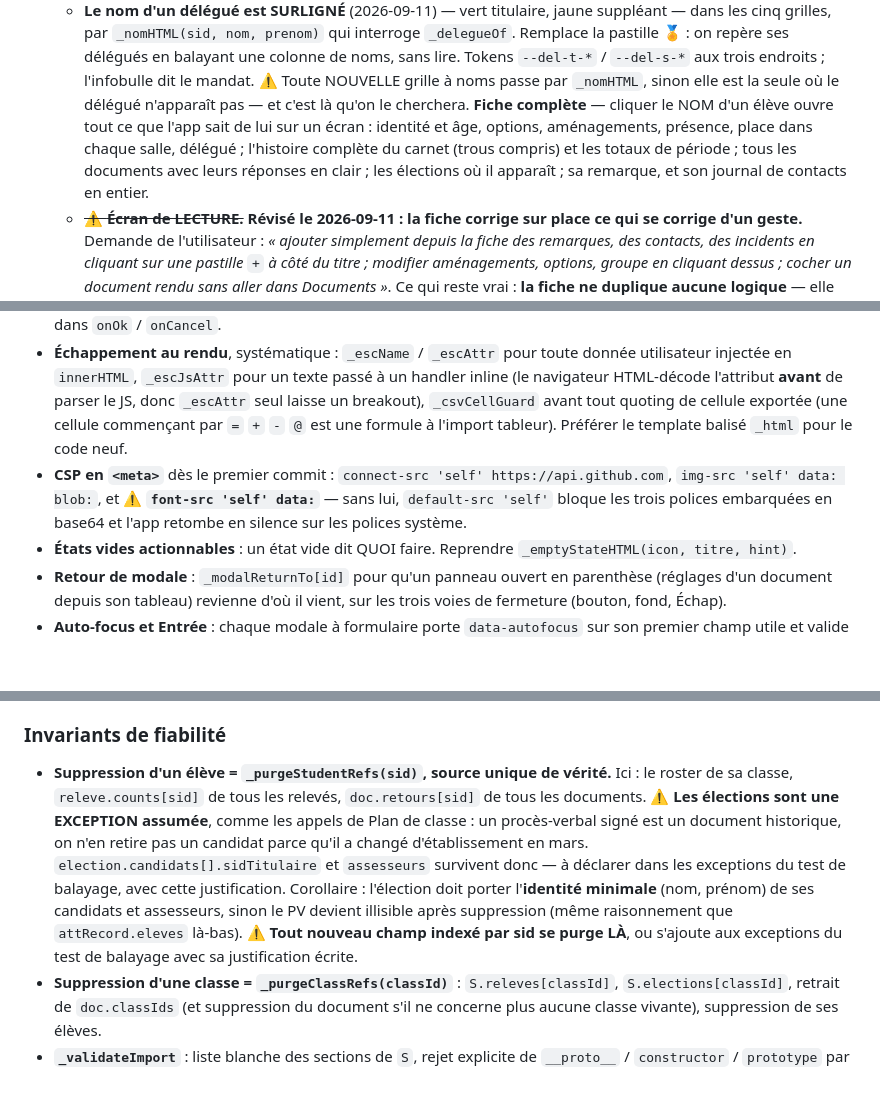
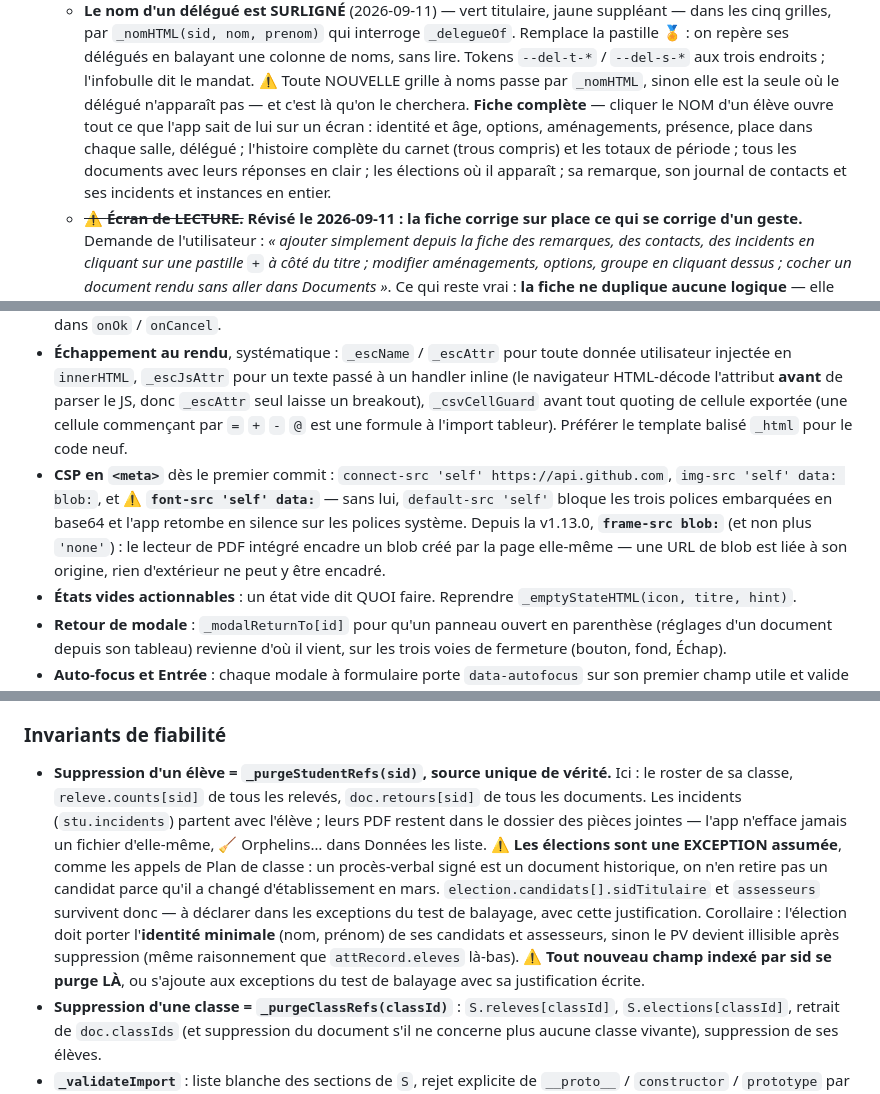
Before and after one commit to Belenos-Toutatis/suivi-pp, a Markdown page: CLAUDE.md, 3 parts joined by grey strips. Rendered like a GitHub page; blank space fills up the shorter version.

Commit message:
CLAUDE.md : la fiche cite les incidents, la CSP frame-src, la purge et les PDF
Co-Authored-By: Claude Opus 5 <noreply@anthropic.com>

```diff
--- a/CLAUDE.md
+++ b/CLAUDE.md
@@ -465,7 +465,7 @@ Navigation à un seul niveau, 6 onglets (l'app reste petite ; pas de `.tab-group
      lire. Tokens `--del-t-*` / `--del-s-*` aux trois endroits ; l'infobulle dit le mandat.
      ⚠️ Toute NOUVELLE grille à noms passe par `_nomHTML`, sinon elle est la seule où le
      délégué n'apparaît pas — et c'est là qu'on le cherchera.
-   **Fiche complète** — cliquer le NOM d'un élève ouvre tout ce que l'app sait de lui sur un écran : identité et âge, options, aménagements, présence, place dans chaque salle, délégué ; l'histoire complète du carnet (trous compris) et les totaux de période ; tous les documents avec leurs réponses en clair ; les élections où il apparaît ; sa remarque, et son journal de contacts en entier.
+   **Fiche complète** — cliquer le NOM d'un élève ouvre tout ce que l'app sait de lui sur un écran : identité et âge, options, aménagements, présence, place dans chaque salle, délégué ; l'histoire complète du carnet (trous compris) et les totaux de période ; tous les documents avec leurs réponses en clair ; les élections où il apparaît ; sa remarque, son journal de contacts et ses incidents et instances en entier.
    - ~~⚠️ **Écran de LECTURE.**~~ **Révisé le 2026-09-11 : la fiche corrige sur place ce qui se corrige d'un geste.** Demande de l'utilisateur : *« ajouter simplement depuis la fiche des remarques, des contacts, des incidents en cliquant sur une pastille `+` à côté du titre ; modifier aménagements, options, groupe en cliquant dessus ; cocher un document rendu sans aller dans Documents »*. Ce qui reste vrai : **la fiche ne duplique aucune logique** — elle passe par les mêmes fonctions que les autres écrans (`_withStudent`, `_setStudentStatusExclusive`, `journalAdd`, `docSetRendu`, la modale `mincident`), sinon on duplique les gardes-fous et on n'en corrige qu'un seul un jour. Testé : exclusivité des statuts, date de retour, un cran d'undo par geste.
      - **Pastille `+`** à côté de Remarque (`✎` quand elle existe), Contacts, Incidents : éditeur en place pour la remarque (textarea) et le contact (date · type · texte, `Entrée` valide) ; modale pour l'incident, qui revient à la fiche.
      - **Valeur cliquable** (`.fi-val`) sur Groupe, Options, Aménagements : ouvre des pastilles à bascule sous la ligne (`_ficheEdit`, un seul éditeur à la fois, refermé à l'ouverture d'une autre fiche). Les aménagements reprennent les bascules de l'ancienne liste (`ficheToggleStatus`, `ficheCycleUlis`, `ficheCycleUpe2a`).
@@ -691,7 +691,7 @@ Reprendre le design « carnet du prof » **à l'identique** : tokens, polices em
   ⚠️ Et **armer la salve seulement une fois la mutation certaine** : armer puis renoncer pose un snapshot sans mutation, et le premier Ctrl+Z ne fait rien de visible.
 - **Zéro dialogue natif.** Ni `alert`, ni `confirm`, ni `prompt` : l'anti-popup du navigateur les bloque silencieusement et le bouton paraît cassé. Utiliser `_uiConfirm`, `_uiPrompt`, `appAlert`, ou `toast(msg, 'warn')` pour une précondition non bloquante. ⚠️ `_uiConfirm` **n'est pas bloquant au sens JS** : tout ce qui suivait le `confirm()` va dans `onOk` / `onCancel`.
 - **Échappement au rendu**, systématique : `_escName` / `_escAttr` pour toute donnée utilisateur injectée en `innerHTML`, `_escJsAttr` pour un texte passé à un handler inline (le navigateur HTML-décode l'attribut **avant** de parser le JS, donc `_escAttr` seul laisse un breakout), `_csvCellGuard` avant tout quoting de cellule exportée (une cellule commençant par `=` `+` `-` `@` est une formule à l'import tableur). Préférer le template balisé `_html` pour le code neuf.
-- **CSP en `<meta>`** dès le premier commit : `connect-src 'self' https://api.github.com`, `img-src 'self' data: blob:`, et ⚠️ **`font-src 'self' data:`** — sans lui, `default-src 'self'` bloque les trois polices embarquées en base64 et l'app retombe en silence sur les polices système.
+- **CSP en `<meta>`** dès le premier commit : `connect-src 'self' https://api.github.com`, `img-src 'self' data: blob:`, et ⚠️ **`font-src 'self' data:`** — sans lui, `default-src 'self'` bloque les trois polices embarquées en base64 et l'app retombe en silence sur les polices système. Depuis la v1.13.0, **`frame-src blob:`** (et non plus `'none'`) : le lecteur de PDF intégré encadre un blob créé par la page elle-même — une URL de blob est liée à son origine, rien d'extérieur ne peut y être encadré.
 - **États vides actionnables** : un état vide dit QUOI faire. Reprendre `_emptyStateHTML(icon, titre, hint)`.
 - **Retour de modale** : `_modalReturnTo[id]` pour qu'un panneau ouvert en parenthèse (réglages d'un document depuis son tableau) revienne d'où il vient, sur les trois voies de fermeture (bouton, fond, Échap).
 - **Auto-focus et Entrée** : chaque modale à formulaire porte `data-autofocus` sur son premier champ utile et valide à `Entrée`. Sans `data-autofocus`, `openMod` focalise la boîte `.mb` elle-même — sinon le focus reste **derrière** la modale et le piège à focus ne s'enclenche jamais.
@@ -730,7 +730,7 @@ nouveau champ date se branche là**.
 
 ### Invariants de fiabilité
 
-- **Suppression d'un élève = `_purgeStudentRefs(sid)`, source unique de vérité.** Ici : le roster de sa classe, `releve.counts[sid]` de tous les relevés, `doc.retours[sid]` de tous les documents. ⚠️ **Les élections sont une EXCEPTION assumée**, comme les appels de Plan de classe : un procès-verbal signé est un document historique, on n'en retire pas un candidat parce qu'il a changé d'établissement en mars. `election.candidats[].sidTitulaire` et `assesseurs` survivent donc — à déclarer dans les exceptions du test de balayage, avec cette justification. Corollaire : l'élection doit porter l'**identité minimale** (nom, prénom) de ses candidats et assesseurs, sinon le PV devient illisible après suppression (même raisonnement que `attRecord.eleves` là-bas). ⚠️ **Tout nouveau champ indexé par sid se purge LÀ**, ou s'ajoute aux exceptions du test de balayage avec sa justification écrite.
+- **Suppression d'un élève = `_purgeStudentRefs(sid)`, source unique de vérité.** Ici : le roster de sa classe, `releve.counts[sid]` de tous les relevés, `doc.retours[sid]` de tous les documents. Les incidents (`stu.incidents`) partent avec l'élève ; leurs PDF restent dans le dossier des pièces jointes — l'app n'efface jamais un fichier d'elle-même, 🧹 Orphelins… dans Données les liste. ⚠️ **Les élections sont une EXCEPTION assumée**, comme les appels de Plan de classe : un procès-verbal signé est un document historique, on n'en retire pas un candidat parce qu'il a changé d'établissement en mars. `election.candidats[].sidTitulaire` et `assesseurs` survivent donc — à déclarer dans les exceptions du test de balayage, avec cette justification. Corollaire : l'élection doit porter l'**identité minimale** (nom, prénom) de ses candidats et assesseurs, sinon le PV devient illisible après suppression (même raisonnement que `attRecord.eleves` là-bas). ⚠️ **Tout nouveau champ indexé par sid se purge LÀ**, ou s'ajoute aux exceptions du test de balayage avec sa justification écrite.
 - **Suppression d'une classe = `_purgeClassRefs(classId)`** : `S.releves[classId]`, `S.elections[classId]`, retrait de `doc.classIds` (et suppression du document s'il ne concerne plus aucune classe vivante), suppression de ses élèves.
 - **`_validateImport`** : liste blanche des sections de `S`, rejet explicite de `__proto__` / `constructor` / `prototype` par un scan récursif des clés. ⚠️ Ajouter une section à `S` impose de l'ajouter à cette liste.
 - **`_sanitizeCoreSections()` en tête de `postLoadHook`** : une section absente ou du mauvais type est recréée, une entrée non-objet est supprimée avec un `console.warn`. ⚠️ Une exception dans `postLoadHook` interrompt le chargement et laisse un état à moitié migré, **sans message** : toute migration doit supposer que sa section peut manquer.
```
